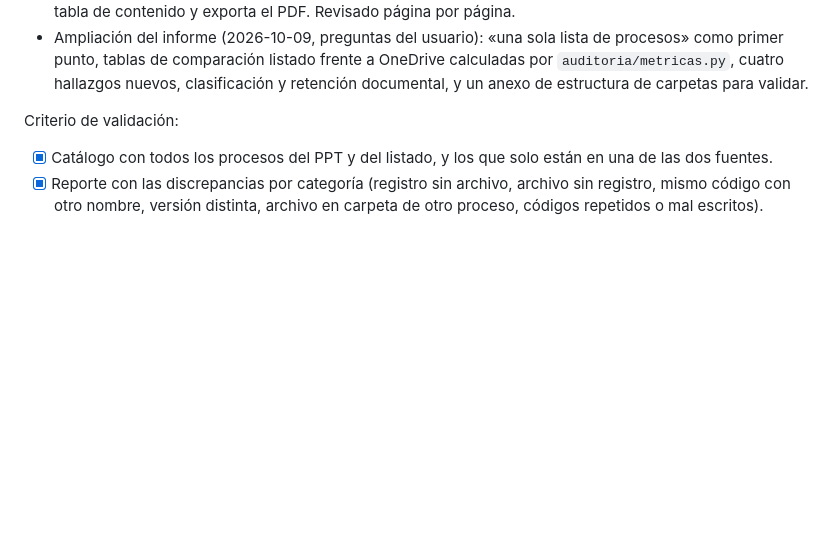
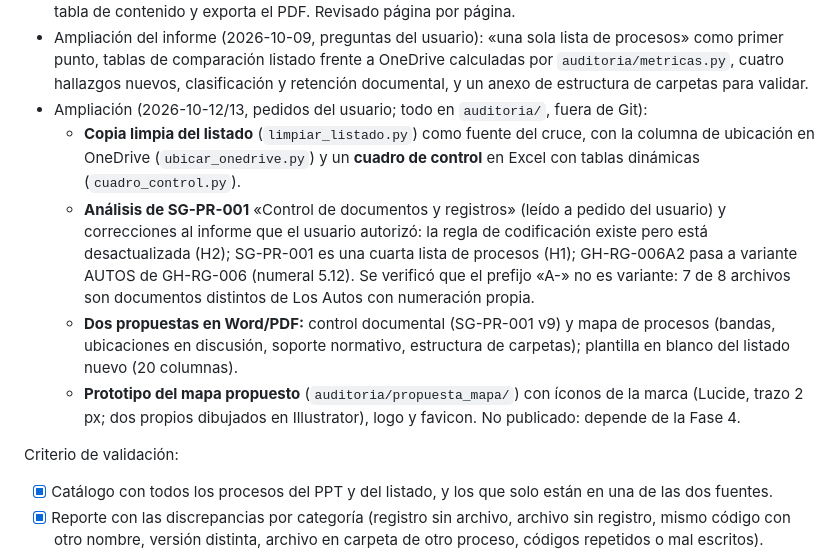
Before and after one commit to coorwallbox/Mapa_Procesos_Coches, a Markdown page: docs/07_PROGRESO_RESUMEN.md, the part around the change. Rendered like a GitHub page; blank space fills up the shorter version.

Commit message:
Phase 3: record cleaned listing, SG-PR-001 corrections and proposals
Progress note only: Phase 3 stays open until the user reviews the report.
All generated data and documents remain in the git-ignored auditoria/ folder.

Co-Authored-By: Claude Opus 5.5 <noreply@anthropic.com>

```diff
--- a/docs/07_PROGRESO_RESUMEN.md
+++ b/docs/07_PROGRESO_RESUMEN.md
@@ -123,6 +123,17 @@ Entregables (en `auditoria/`, no versionados):
   procesos» como primer punto, tablas de comparación listado frente a OneDrive
   calculadas por `auditoria/metricas.py`, cuatro hallazgos nuevos, clasificación
   y retención documental, y un anexo de estructura de carpetas para validar.
+- Ampliación (2026-10-12/13, pedidos del usuario; todo en `auditoria/`, fuera de Git):
+  - **Copia limpia del listado** (`limpiar_listado.py`) como fuente del cruce, con la columna de ubicación en OneDrive
+    (`ubicar_onedrive.py`) y un **cuadro de control** en Excel con tablas dinámicas (`cuadro_control.py`).
+  - **Análisis de SG-PR-001** «Control de documentos y registros» (leído a pedido del usuario) y correcciones al
+    informe que el usuario autorizó: la regla de codificación existe pero está desactualizada (H2); SG-PR-001 es una
+    cuarta lista de procesos (H1); GH-RG-006A2 pasa a variante AUTOS de GH-RG-006 (numeral 5.12). Se verificó que el
+    prefijo «A-» no es variante: 7 de 8 archivos son documentos distintos de Los Autos con numeración propia.
+  - **Dos propuestas en Word/PDF:** control documental (SG-PR-001 v9) y mapa de procesos (bandas, ubicaciones en
+    discusión, soporte normativo, estructura de carpetas); plantilla en blanco del listado nuevo (20 columnas).
+  - **Prototipo del mapa propuesto** (`auditoria/propuesta_mapa/`) con íconos de la marca (Lucide, trazo 2 px; dos
+    propios dibujados en Illustrator), logo y favicon. No publicado: depende de la Fase 4.
 
 Criterio de validación:
 - [x] Catálogo con todos los procesos del PPT y del listado, y los que solo
```
